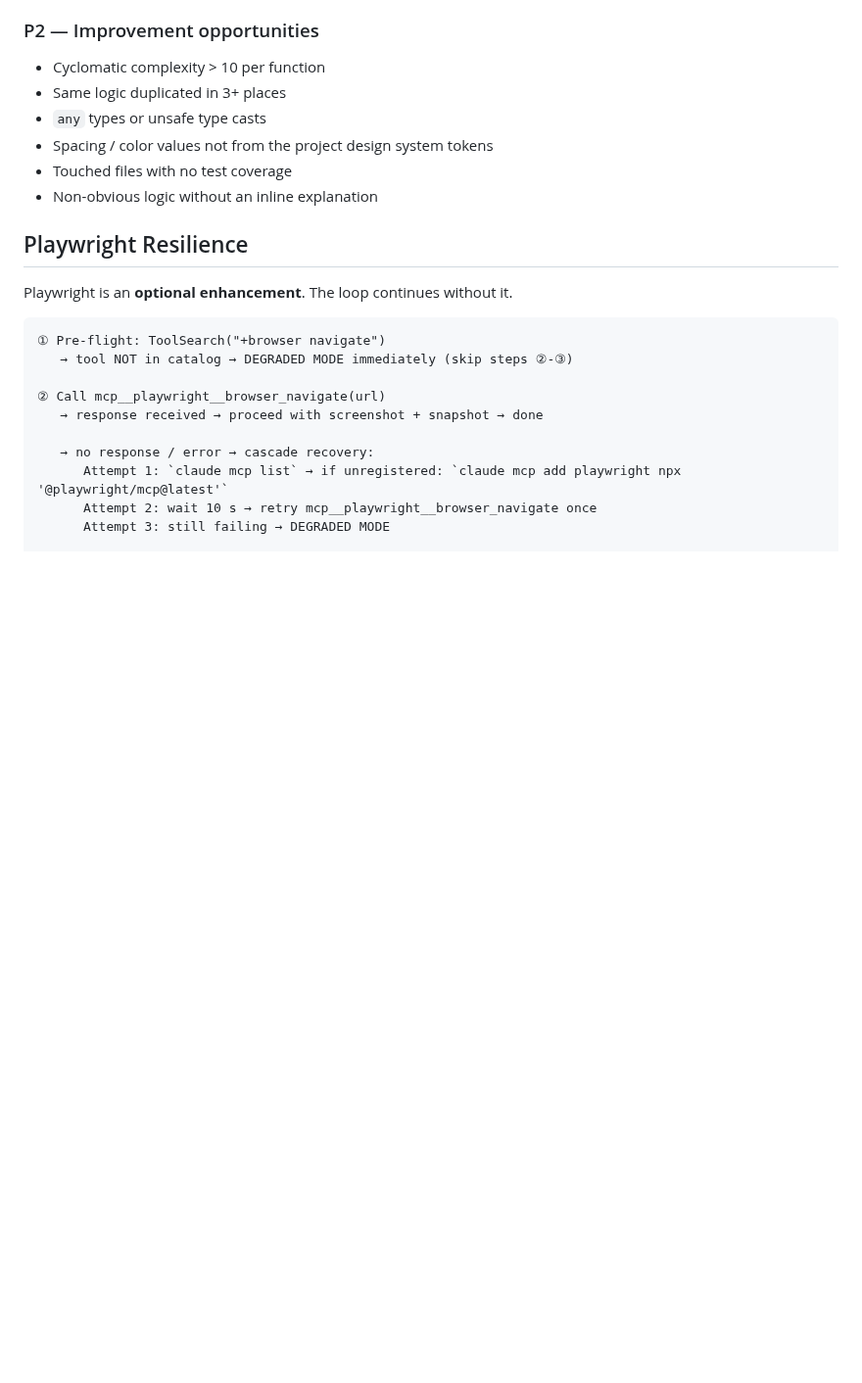
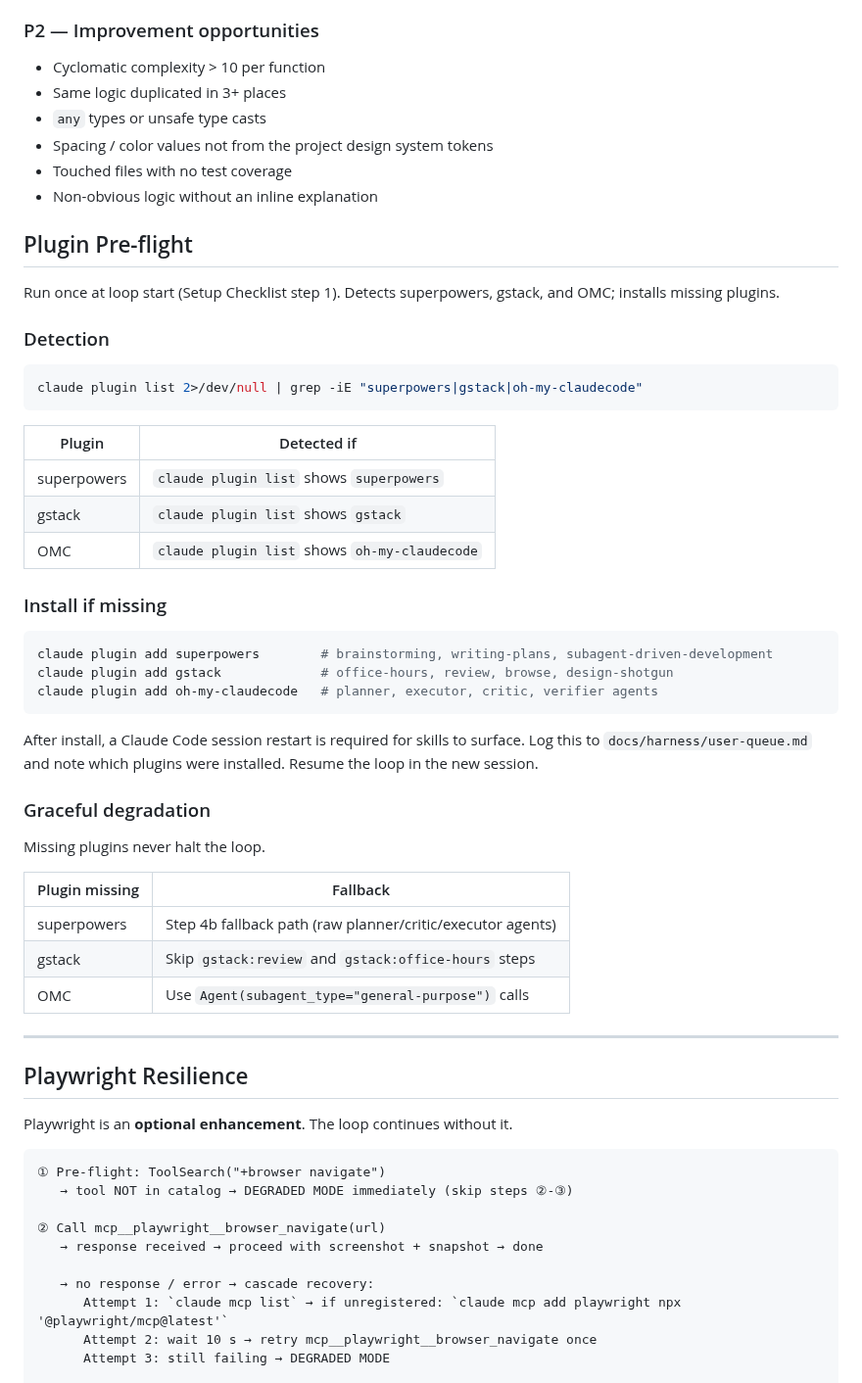
Before and after one commit to kimzerokim/kzk-harness, a Markdown page: skills/kzk-web-loop/SKILL.md, the part around one of its changes. Shown at 98% size. Rendered like a GitHub page; blank space fills up the shorter version.

````diff
--- a/skills/kzk-web-loop/SKILL.md
+++ b/skills/kzk-web-loop/SKILL.md
@@ -76,6 +94,44 @@ The evaluator agent checks these in strict priority order. When no P0/P1 issues
 - Spacing / color values not from the project design system tokens
 - Touched files with no test coverage
 - Non-obvious logic without an inline explanation
+
+## Plugin Pre-flight
+
+Run once at loop start (Setup Checklist step 1). Detects superpowers, gstack, and OMC; installs missing plugins.
+
+### Detection
+
+```bash
+claude plugin list 2>/dev/null | grep -iE "superpowers|gstack|oh-my-claudecode"
+```
+
+| Plugin | Detected if |
+|---|---|
+| superpowers | `claude plugin list` shows `superpowers` |
+| gstack | `claude plugin list` shows `gstack` |
+| OMC | `claude plugin list` shows `oh-my-claudecode` |
+
+### Install if missing
+
+```bash
+claude plugin add superpowers        # brainstorming, writing-plans, subagent-driven-development
+claude plugin add gstack             # office-hours, review, browse, design-shotgun
+claude plugin add oh-my-claudecode   # planner, executor, critic, verifier agents
+```
+
+After install, a Claude Code session restart is required for skills to surface. Log this to `docs/harness/user-queue.md` and note which plugins were installed. Resume the loop in the new session.
+
+### Graceful degradation
+
+Missing plugins never halt the loop.
+
+| Plugin missing | Fallback |
+|---|---|
+| superpowers | Step 4b fallback path (raw planner/critic/executor agents) |
+| gstack | Skip `gstack:review` and `gstack:office-hours` steps |
+| OMC | Use `Agent(subagent_type="general-purpose")` calls |
+
+---
 
 ## Playwright Resilience
 
````
Also changed, not shown: other parts of skills/kzk-web-loop/SKILL.md (+26 -8 lines), harness-share.md (+1 -1 lines).
